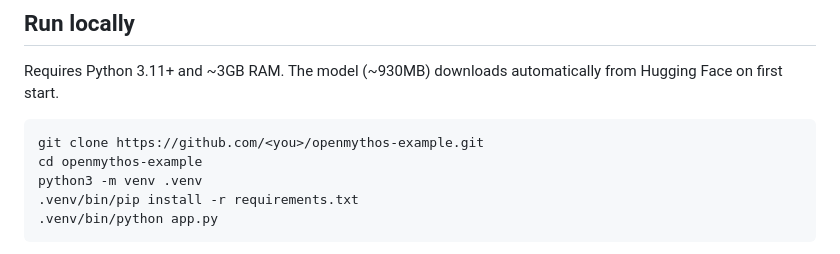
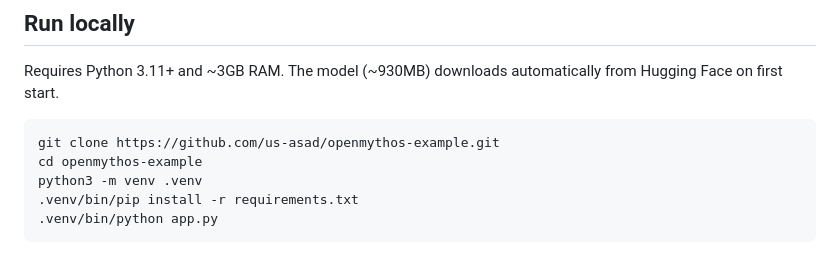
Before and after one commit to us-asad/openmythos-example, a Markdown page: README.md, the part around the change. Drawn GitHub-style.

Commit message:
readme: fix clone URL
Co-Authored-By: Claude Fable 5 <noreply@anthropic.com>

````diff
--- a/README.md
+++ b/README.md
@@ -48,7 +48,7 @@ Requires Python 3.11+ and ~3GB RAM. The model (~930MB) downloads automatically
 from Hugging Face on first start.
 
 ```bash
-git clone https://github.com/<you>/openmythos-example.git
+git clone https://github.com/us-asad/openmythos-example.git
 cd openmythos-example
 python3 -m venv .venv
 .venv/bin/pip install -r requirements.txt
````
